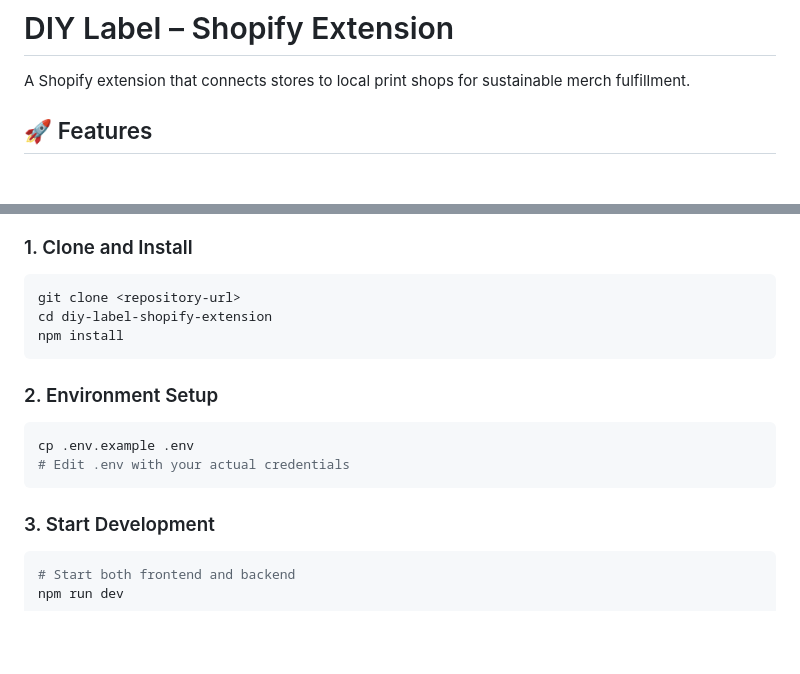
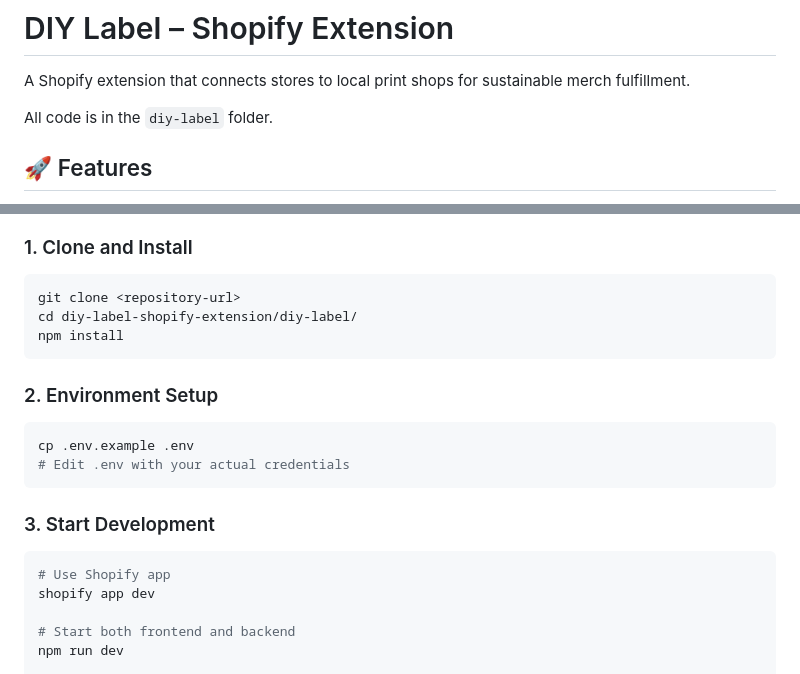
Before and after one commit to Tauheed-Elahee/diylabel-shopify-extension-public, a Markdown page: README.md, 2 parts joined by grey strips. Rendered like a GitHub page; blank space fills up the shorter version.

````diff
--- a/README.md
+++ b/README.md
@@ -1,6 +1,8 @@
 # DIY Label – Shopify Extension
 
 A Shopify extension that connects stores to local print shops for sustainable merch fulfillment.
+
+All code is in the `diy-label` folder.
 
 ## 🚀 Features
 
@@ -15,7 +17,7 @@ A Shopify extension that connects stores to local print shops for sustainable me
 ### 1. Clone and Install
 ```bash
 git clone <repository-url>
-cd diy-label-shopify-extension
+cd diy-label-shopify-extension/diy-label/
 npm install
 ```
 
@@ -27,6 +29,9 @@ cp .env.example .env
 
 ### 3. Start Development
 ```bash
+# Use Shopify app
+shopify app dev
+
 # Start both frontend and backend
 npm run dev
 
````
